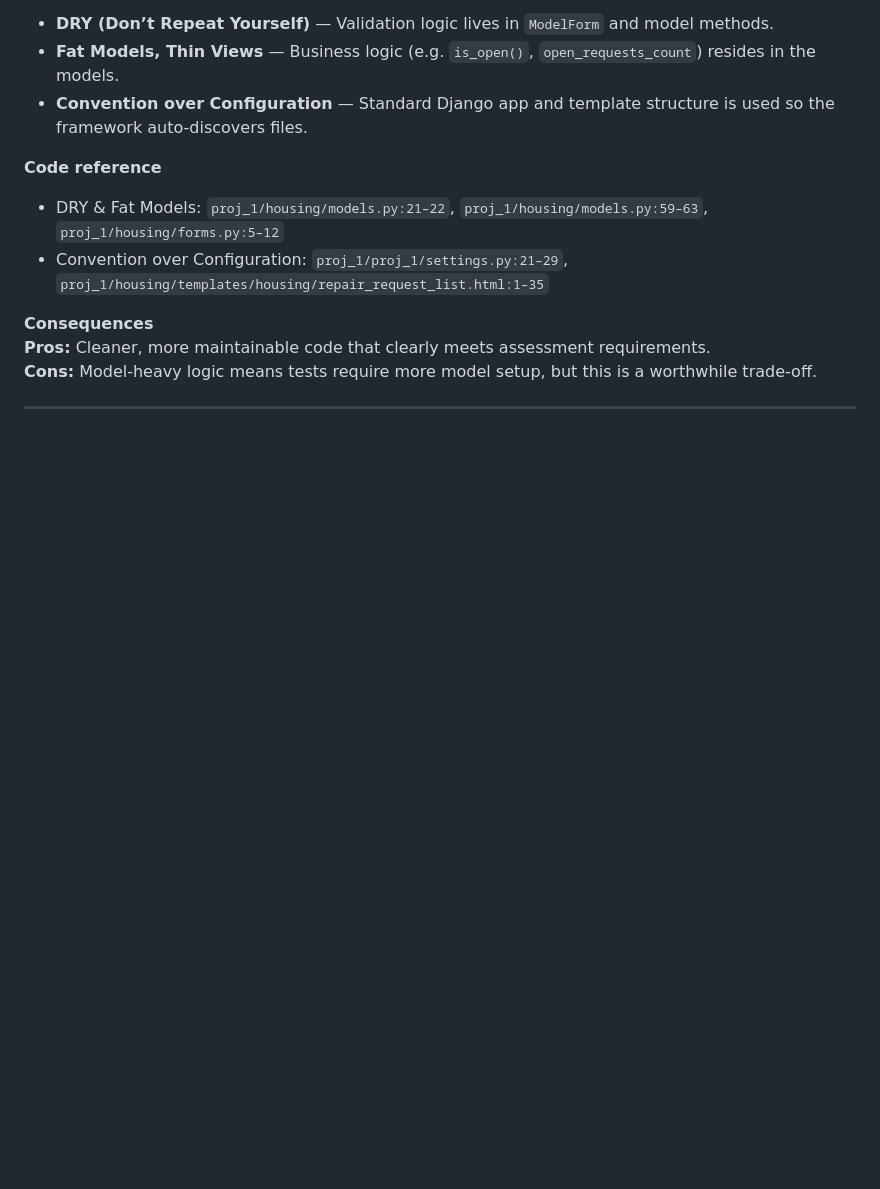
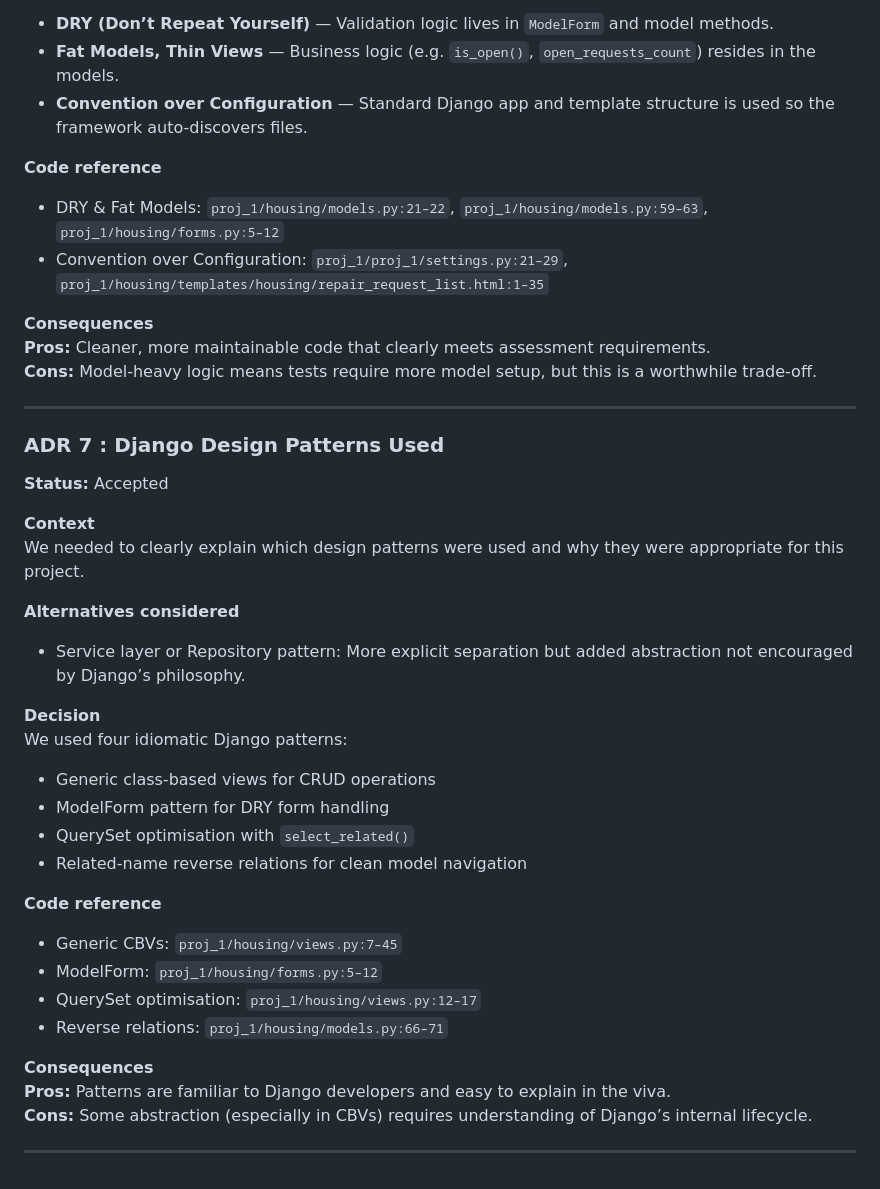
Before and after one commit to ccordoba24/Group1_HIT237, a Markdown page: docs/ADR.md, the part around the change. GitHub-like rendering; blank space fills up the shorter version.

Commit message:
Added ADR 7 : Django Design Patterns Used

```diff
--- a/docs/ADR.md
+++ b/docs/ADR.md
@@ -152,3 +152,32 @@ We applied and documented the following core philosophies:
 **Cons:** Model-heavy logic means tests require more model setup, but this is a worthwhile trade-off.
 
 ---
+
+### ADR 7 : Django Design Patterns Used
+
+**Status:** Accepted
+
+**Context**
+We needed to clearly explain which design patterns were used and why they were appropriate for this project.
+
+**Alternatives considered**
+- Service layer or Repository pattern: More explicit separation but added abstraction not encouraged by Django’s philosophy.
+
+**Decision**
+We used four idiomatic Django patterns:
+- Generic class-based views for CRUD operations
+- ModelForm pattern for DRY form handling
+- QuerySet optimisation with `select_related()`
+- Related-name reverse relations for clean model navigation
+
+**Code reference**
+- Generic CBVs: `proj_1/housing/views.py:7–45`
+- ModelForm: `proj_1/housing/forms.py:5–12`
+- QuerySet optimisation: `proj_1/housing/views.py:12–17`
+- Reverse relations: `proj_1/housing/models.py:66–71`
+
+**Consequences**
+**Pros:** Patterns are familiar to Django developers and easy to explain in the viva.
+**Cons:** Some abstraction (especially in CBVs) requires understanding of Django’s internal lifecycle.
+
+---
```
